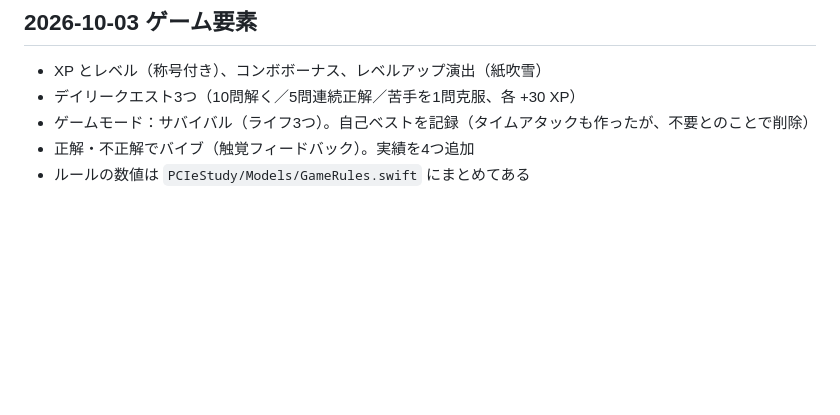
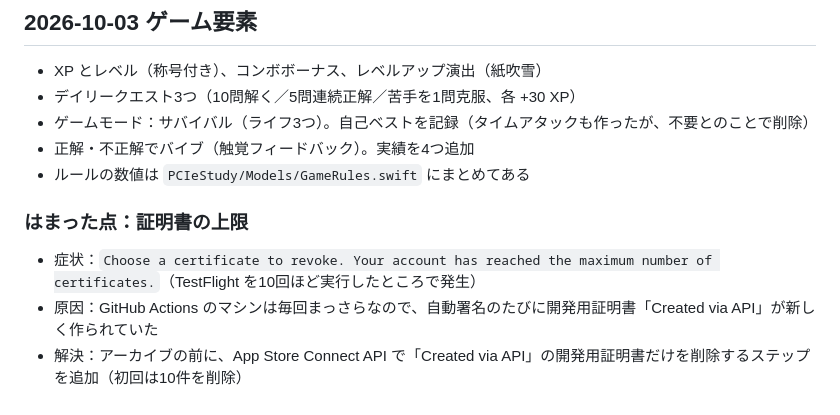
Before and after one commit to marugenyori/pcie_study, a Markdown page: docs/DEVELOPMENT_LOG.md, the part around the change. GitHub-like rendering; blank space fills up the shorter version.

Commit message:
Document the certificate limit fix
Co-Authored-By: Claude Opus 5.5 <noreply@anthropic.com>

```diff
--- a/docs/DEVELOPMENT_LOG.md
+++ b/docs/DEVELOPMENT_LOG.md
@@ -76,3 +76,9 @@
 - ゲームモード：サバイバル（ライフ3つ）。自己ベストを記録（タイムアタックも作ったが、不要とのことで削除）
 - 正解・不正解でバイブ（触覚フィードバック）。実績を4つ追加
 - ルールの数値は `PCIeStudy/Models/GameRules.swift` にまとめてある
+
+### はまった点：証明書の上限
+
+- 症状：`Choose a certificate to revoke. Your account has reached the maximum number of certificates.`（TestFlight を10回ほど実行したところで発生）
+- 原因：GitHub Actions のマシンは毎回まっさらなので、自動署名のたびに開発用証明書「Created via API」が新しく作られていた
+- 解決：アーカイブの前に、App Store Connect API で「Created via API」の開発用証明書だけを削除するステップを追加（初回は10件を削除）
```
Also changed, not shown: CLAUDE.md (+1 -0 lines).
